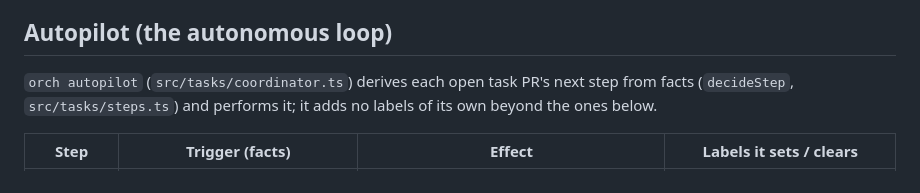
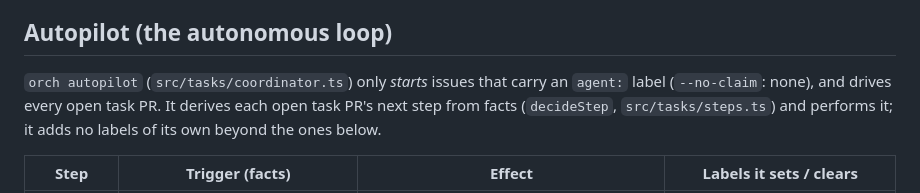
Before and after one commit to kehuydietlatoi/harness_orchestrator, a Markdown page: docs/WORKFLOW.md, the part around the change. GitHub-like rendering.

Commit message:
docs: complete the routed-only claim docs (AGENTS, WORKFLOW)
The previous commit described AGENTS.md and WORKFLOW.md updates that did not land
(its doc script failed midway); this adds them.

Co-Authored-By: Claude Sonnet 5.5 <noreply@anthropic.com>

```diff
--- a/docs/WORKFLOW.md
+++ b/docs/WORKFLOW.md
@@ -126,7 +126,8 @@ only its own lock. Conflicting or unobservable worktrees are never deleted as ro
 
 ## Autopilot (the autonomous loop)
 
-`orch autopilot` (`src/tasks/coordinator.ts`) derives each open task PR's next step from facts
+`orch autopilot` (`src/tasks/coordinator.ts`) only *starts* issues that carry an `agent:` label (`--no-claim`: none), and drives
+every open task PR. It derives each open task PR's next step from facts
 (`decideStep`, `src/tasks/steps.ts`) and performs it; it adds no labels of its own beyond the ones below.
 
 | Step | Trigger (facts) | Effect | Labels it sets / clears |
```
Also changed, not shown: AGENTS.md (+1 -1 lines).
